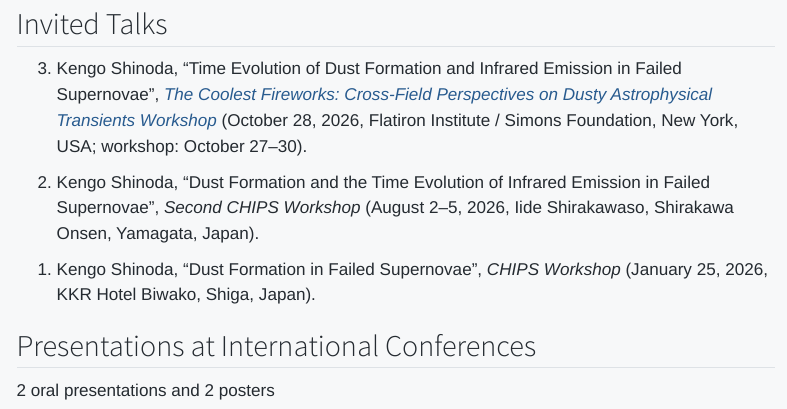
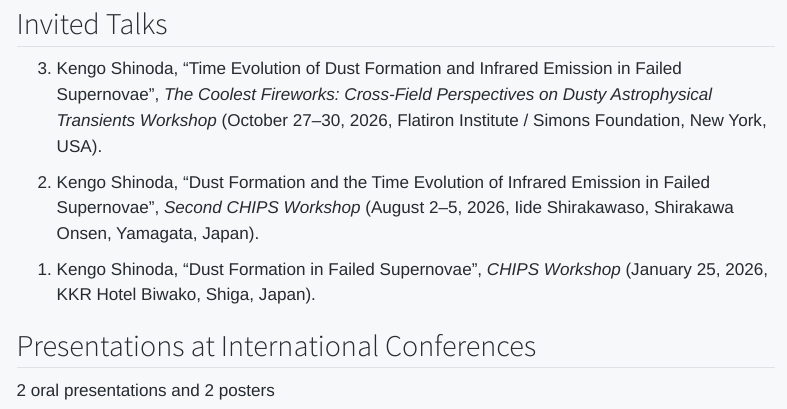
Before and after one commit to kengo-shinoda/kengo-shinoda.github.io, a Quarto document (en/presentations.qmd): the page in a window 1100 px wide, from 80 px down. Rendered offline with R 4.5, knitr and Pandoc in place of Quarto, with nearby package versions; menus at the side of the page are left out.

Commit message:
Match CCA talk formatting to other workshops

```diff
--- a/en/presentations.qmd
+++ b/en/presentations.qmd
@@ -4,7 +4,7 @@ title: "Presentations"
 
 ## Invited Talks
 
-3. Kengo Shinoda, “Time Evolution of Dust Formation and Infrared Emission in Failed Supernovae”, *[The Coolest Fireworks: Cross-Field Perspectives on Dusty Astrophysical Transients Workshop](https://www.simonsfoundation.org/events/the-coolest-fireworks-cross-field-perspectives-on-dusty-astrophysical-transients-workshop/)* (October 28, 2026, Flatiron Institute / Simons Foundation, New York, USA; workshop: October 27–30).
+3. Kengo Shinoda, “Time Evolution of Dust Formation and Infrared Emission in Failed Supernovae”, *The Coolest Fireworks: Cross-Field Perspectives on Dusty Astrophysical Transients Workshop* (October 27–30, 2026, Flatiron Institute / Simons Foundation, New York, USA).
 
 <!-- -->
 
```
Also changed, not shown: presentations.qmd (+1 -1 lines), docs/search.json, 2 other files.
